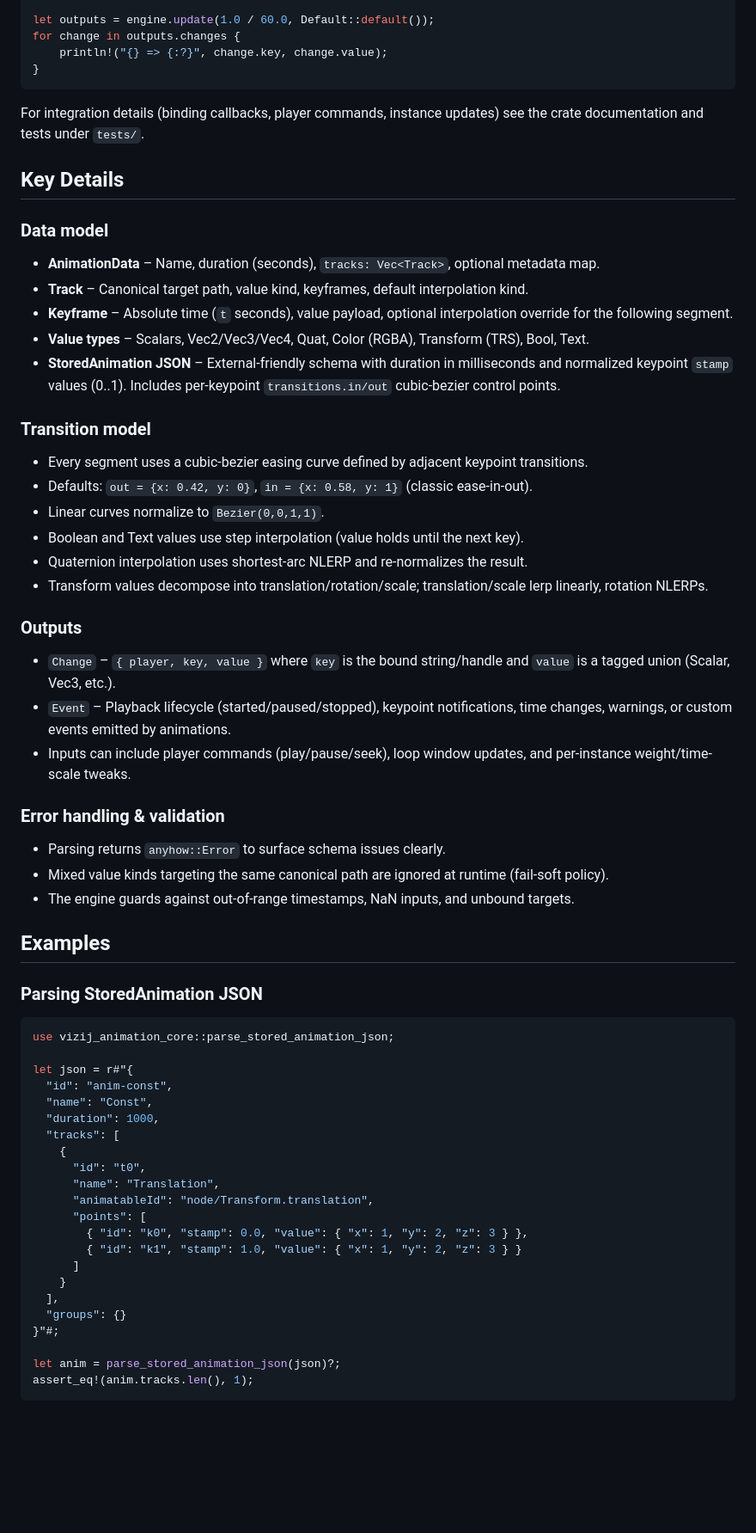
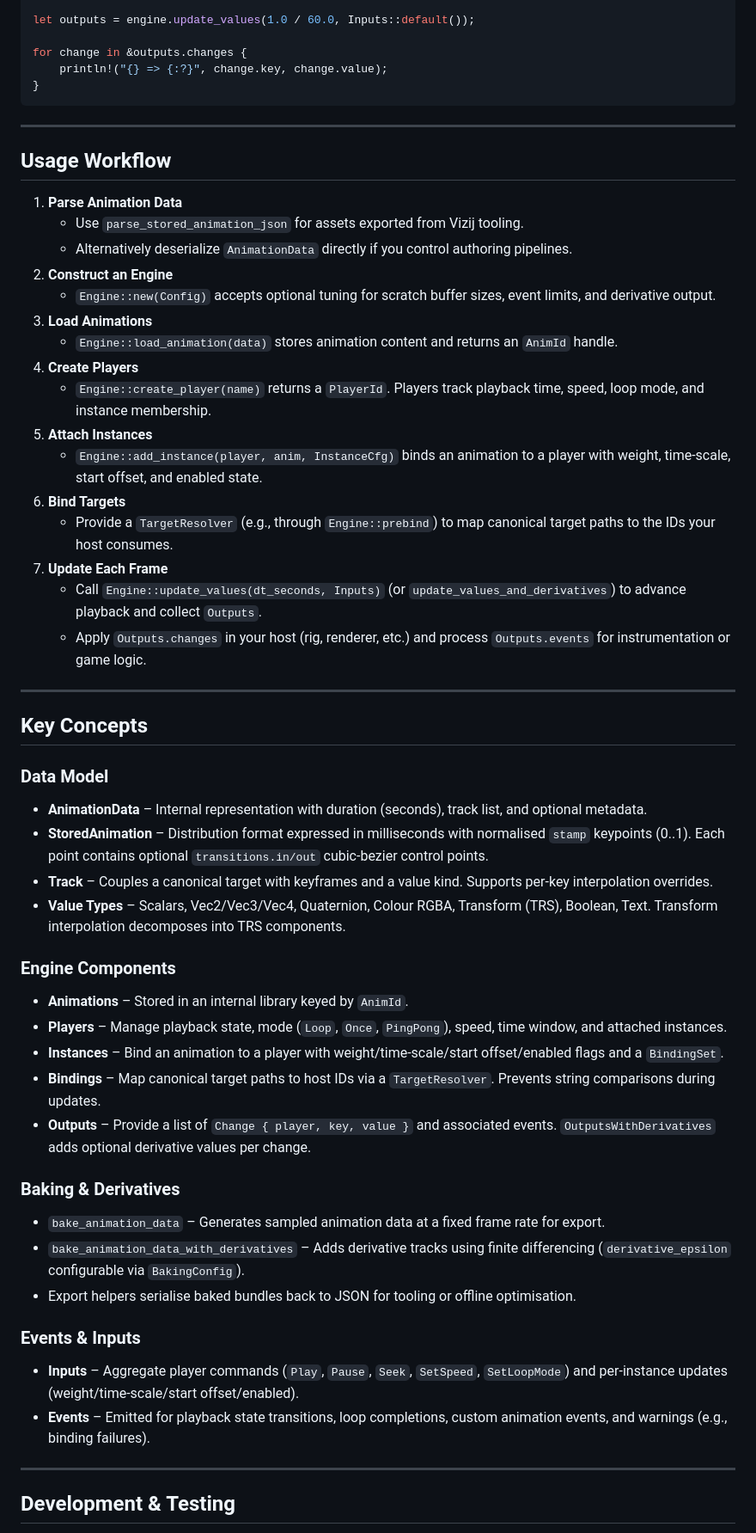
Before and after one commit to semio-ai/arora-sdk, a Markdown page: crates/arora-animation/README.md, the part around the change printed below. Shown: that part at 86% size. Rendered like a GitHub page; blank space fills up the shorter version.

Commit message:
Tidy Documentation

````diff
--- a/crates/arora-animation/README.md
+++ b/crates/arora-animation/README.md
@@ -83,74 +67,65 @@ let anim = engine.load_animation(stored);
 let player = engine.create_player("demo");
 engine.add_instance(player, anim, InstanceCfg::default());
 
-let outputs = engine.update(1.0 / 60.0, Default::default());
-for change in outputs.changes {
+let outputs = engine.update_values(1.0 / 60.0, Inputs::default());
+
+for change in &outputs.changes {
     println!("{} => {:?}", change.key, change.value);
 }
 ```
 
-For integration details (binding callbacks, player commands, instance updates) see the crate documentation and tests under
-`tests/`.
+---
 
-## Key Details
+## Usage Workflow
 
-### Data model
+1. **Parse Animation Data**
+   - Use `parse_stored_animation_json` for assets exported from Vizij tooling.
+   - Alternatively deserialize `AnimationData` directly if you control authoring pipelines.
+2. **Construct an Engine**
+   - `Engine::new(Config)` accepts optional tuning for scratch buffer sizes, event limits, and derivative output.
+3. **Load Animations**
+   - `Engine::load_animation(data)` stores animation content and returns an `AnimId` handle.
+4. **Create Players**
+   - `Engine::create_player(name)` returns a `PlayerId`. Players track playback time, speed, loop mode, and instance membership.
+5. **Attach Instances**
+   - `Engine::add_instance(player, anim, InstanceCfg)` binds an animation to a player with weight, time-scale, start offset, and enabled state.
+6. **Bind Targets**
+   - Provide a `TargetResolver` (e.g., through `Engine::prebind`) to map canonical target paths to the IDs your host consumes.
+7. **Update Each Frame**
+   - Call `Engine::update_values(dt_seconds, Inputs)` (or `update_values_and_derivatives`) to advance playback and collect `Outputs`.
+   - Apply `Outputs.changes` in your host (rig, renderer, etc.) and process `Outputs.events` for instrumentation or game logic.
 
-* **AnimationData** – Name, duration (seconds), `tracks: Vec<Track>`, optional metadata map.
-* **Track** – Canonical target path, value kind, keyframes, default interpolation kind.
-* **Keyframe** – Absolute time (`t` seconds), value payload, optional interpolation override for the following segment.
-* **Value types** – Scalars, Vec2/Vec3/Vec4, Quat, Color (RGBA), Transform (TRS), Bool, Text.
-* **StoredAnimation JSON** – External-friendly schema with duration in milliseconds and normalized keypoint `stamp` values (0..1).
-  Includes per-keypoint `transitions.in/out` cubic-bezier control points.
+---
 
-### Transition model
+## Key Concepts
 
-* Every segment uses a cubic-bezier easing curve defined by adjacent keypoint transitions.
-* Defaults: `out = {x: 0.42, y: 0}`, `in = {x: 0.58, y: 1}` (classic ease-in-out).
-* Linear curves normalize to `Bezier(0,0,1,1)`.
-* Boolean and Text values use step interpolation (value holds until the next key).
-* Quaternion interpolation uses shortest-arc NLERP and re-normalizes the result.
-* Transform values decompose into translation/rotation/scale; translation/scale lerp linearly, rotation NLERPs.
+### Data Model
 
-### Outputs
+- **AnimationData** – Internal representation with duration (seconds), track list, and optional metadata.
+- **StoredAnimation** – Distribution format expressed in milliseconds with normalised `stamp` keypoints (0..1). Each point contains optional `transitions.in/out` cubic-bezier control points.
+- **Track** – Couples a canonical target with keyframes and a value kind. Supports per-key interpolation overrides.
+- **Value Types** – Scalars, Vec2/Vec3/Vec4, Quaternion, Colour RGBA, Transform (TRS), Boolean, Text. Transform interpolation decomposes into TRS components.
 
-* `Change` – `{ player, key, value }` where `key` is the bound string/handle and `value` is a tagged union (Scalar, Vec3, etc.).
-* `Event` – Playback lifecycle (started/paused/stopped), keypoint notifications, time changes, warnings, or custom events emitted
-  by animations.
-* Inputs can include player commands (play/pause/seek), loop window updates, and per-instance weight/time-scale tweaks.
+### Engine Components
 
-### Error handling & validation
+- **Animations** – Stored in an internal library keyed by `AnimId`.
+- **Players** – Manage playback state, mode (`Loop`, `Once`, `PingPong`), speed, time window, and attached instances.
+- **Instances** – Bind an animation to a player with weight/time-scale/start offset/enabled flags and a `BindingSet`.
+- **Bindings** – Map canonical target paths to host IDs via a `TargetResolver`. Prevents string comparisons during updates.
+- **Outputs** – Provide a list of `Change { player, key, value }` and associated events. `OutputsWithDerivatives` adds optional derivative values per change.
 
-* Parsing returns `anyhow::Error` to surface schema issues clearly.
-* Mixed value kinds targeting the same canonical path are ignored at runtime (fail-soft policy).
-* The engine guards against out-of-range timestamps, NaN inputs, and unbound targets.
+### Baking & Derivatives
 
-## Examples
+- `bake_animation_data` – Generates sampled animation data at a fixed frame rate for export.
+- `bake_animation_data_with_derivatives` – Adds derivative tracks using finite differencing (`derivative_epsilon` configurable via `BakingConfig`).
+- Export helpers serialise baked bundles back to JSON for tooling or offline optimisation.
 
-### Parsing StoredAnimation JSON
+### Events & Inputs
 
-```rust
-use vizij_animation_core::parse_stored_animation_json;
+- **Inputs** – Aggregate player commands (`Play`, `Pause`, `Seek`, `SetSpeed`, `SetLoopMode`) and per-instance updates (weight/time-scale/start offset/enabled).
+- **Events** – Emitted for playback state transitions, loop completions, custom animation events, and warnings (e.g., binding failures).
 
-let json = r#"{
-  "id": "anim-const",
-  "name": "Const",
-  "duration": 1000,
-  "tracks": [
-    {
-      "id": "t0",
-      "name": "Translation",
-      "animatableId": "node/Transform.translation",
-      "points": [
-        { "id": "k0", "stamp": 0.0, "value": { "x": 1, "y": 2, "z": 3 } },
-        { "id": "k1", "stamp": 1.0, "value": { "x": 1, "y": 2, "z": 3 } }
-      ]
-    }
-  ],
-  "groups": {}
-}"#;
+---
 
-let anim = parse_stored_animation_json(json)?;
-assert_eq!(anim.tracks.len(), 1);
-```
+## Development & Testing
 
````
Also changed, not shown: other parts of crates/arora-animation/README.md (+63 -86 lines).
